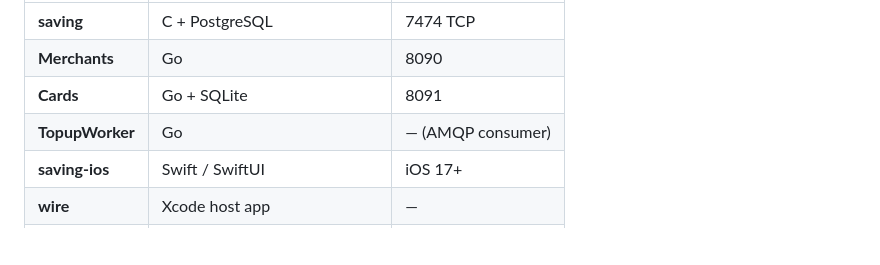
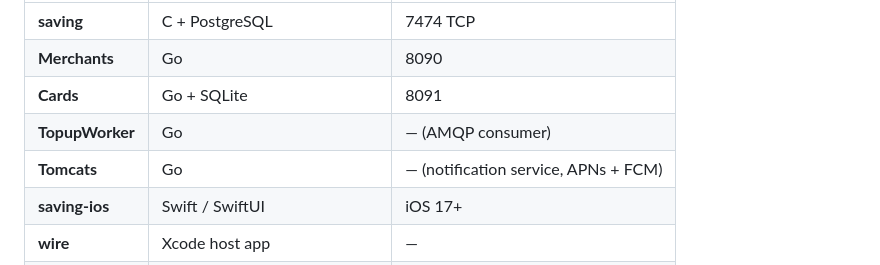
Before and after one commit to minjcore/nivic-dev, a Markdown page: README.md, the part around the change. Drawn GitHub-style; blank space fills up the shorter version.

Commit message:
Add Tomcats notification service to README

```diff
--- a/README.md
+++ b/README.md
@@ -39,6 +39,7 @@ iPhone (iOS 17+)
 | **Merchants** | Go | 8090 |
 | **Cards** | Go + SQLite | 8091 |
 | **TopupWorker** | Go | — (AMQP consumer) |
+| **Tomcats** | Go | — (notification service, APNs + FCM) |
 | **saving-ios** | Swift / SwiftUI | iOS 17+ |
 | **wire** | Xcode host app | — |
 | **wire-android** | Kotlin / Jetpack Compose | Android 8+ (API 26) |
```
